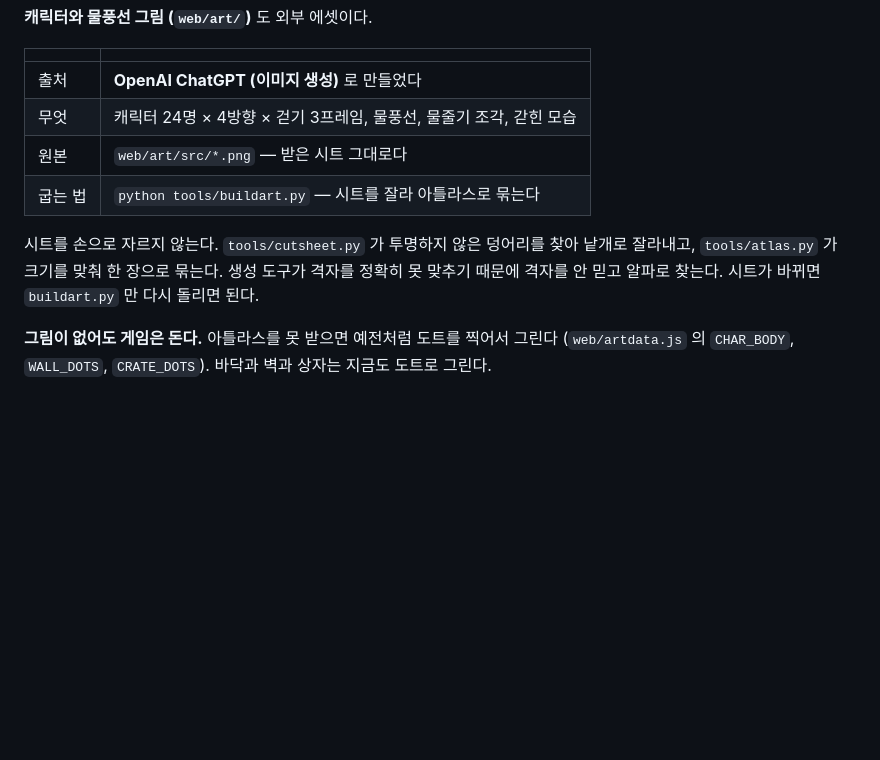
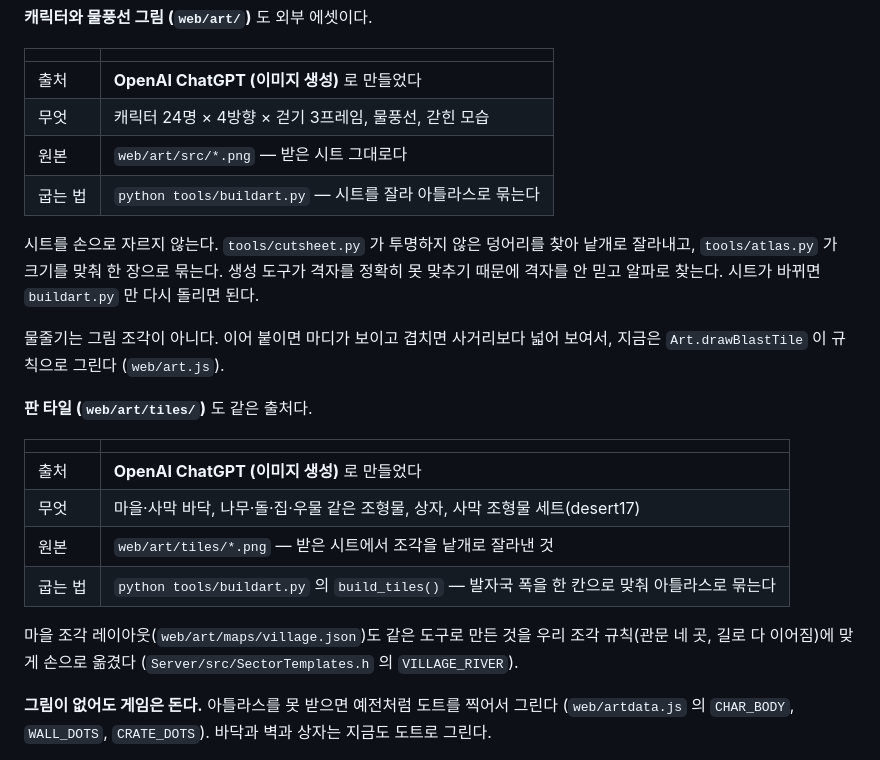
Before and after one commit to fg1b-lgtm/BubbleRoyaleServer, a Markdown page: README.md, the part around the change. Drawn GitHub-style; blank space fills up the shorter version.

Commit message:
docs: 판 타일 출처를 라이선스 절에 채워 넣는다
전체 검토에서 나온 진짜 공백이었다. 효과음(Kenney/CC0)과 캐릭터·물풍선
그림(ChatGPT)은 적혀 있었는데, 맵을 채우는 108장 타일(집·나무·물·모래 등)과
오늘 넣은 desert17 조형물 세트 19장은 출처가 어디에도 없었다. Public
레포에 출처 미상 그림이 올라가 있던 것이다.

작성자 확인: 전부 ChatGPT 이미지 생성. 캐릭터 그림과 같은 형식으로 적었다.

겸사겸사 "물줄기 조각" 표기도 지웠다 - 오늘 그림 조각 잇기를 그만두고
규칙으로 그리는 것(drawBlastTile)으로 바꿨는데 출처 표에는 그대로 남아 있었다.

Co-Authored-By: Claude Sonnet 5 <noreply@anthropic.com>

```diff
--- a/README.md
+++ b/README.md
@@ -339,7 +339,7 @@ CC0 는 저작자가 저작권을 통째로 포기한 것이라 **상업 이용
 | | |
 |---|---|
 | 출처 | **OpenAI ChatGPT (이미지 생성)** 로 만들었다 |
-| 무엇 | 캐릭터 24명 × 4방향 × 걷기 3프레임, 물풍선, 물줄기 조각, 갇힌 모습 |
+| 무엇 | 캐릭터 24명 × 4방향 × 걷기 3프레임, 물풍선, 갇힌 모습 |
 | 원본 | `web/art/src/*.png` — 받은 시트 그대로다 |
 | 굽는 법 | `python tools/buildart.py` — 시트를 잘라 아틀라스로 묶는다 |
 
@@ -348,6 +348,22 @@ CC0 는 저작자가 저작권을 통째로 포기한 것이라 **상업 이용
 생성 도구가 격자를 정확히 못 맞추기 때문에 격자를 안 믿고 알파로 찾는다.
 시트가 바뀌면 `buildart.py` 만 다시 돌리면 된다.
 
+물줄기는 그림 조각이 아니다. 이어 붙이면 마디가 보이고 겹치면 사거리보다
+넓어 보여서, 지금은 `Art.drawBlastTile` 이 규칙으로 그린다 (`web/art.js`).
+
+**판 타일 (`web/art/tiles/`)** 도 같은 출처다.
+
+| | |
+|---|---|
+| 출처 | **OpenAI ChatGPT (이미지 생성)** 로 만들었다 |
+| 무엇 | 마을·사막 바닥, 나무·돌·집·우물 같은 조형물, 상자, 사막 조형물 세트(desert17) |
+| 원본 | `web/art/tiles/*.png` — 받은 시트에서 조각을 낱개로 잘라낸 것 |
+| 굽는 법 | `python tools/buildart.py` 의 `build_tiles()` — 발자국 폭을 한 칸으로 맞춰 아틀라스로 묶는다 |
+
+마을 조각 레이아웃(`web/art/maps/village.json`)도 같은 도구로 만든 것을
+우리 조각 규칙(관문 네 곳, 길로 다 이어짐)에 맞게 손으로 옮겼다
+(`Server/src/SectorTemplates.h` 의 `VILLAGE_RIVER`).
+
 **그림이 없어도 게임은 돈다.** 아틀라스를 못 받으면 예전처럼 도트를 찍어서 그린다
 (`web/artdata.js` 의 `CHAR_BODY`, `WALL_DOTS`, `CRATE_DOTS`).
 바닥과 벽과 상자는 지금도 도트로 그린다.
```
